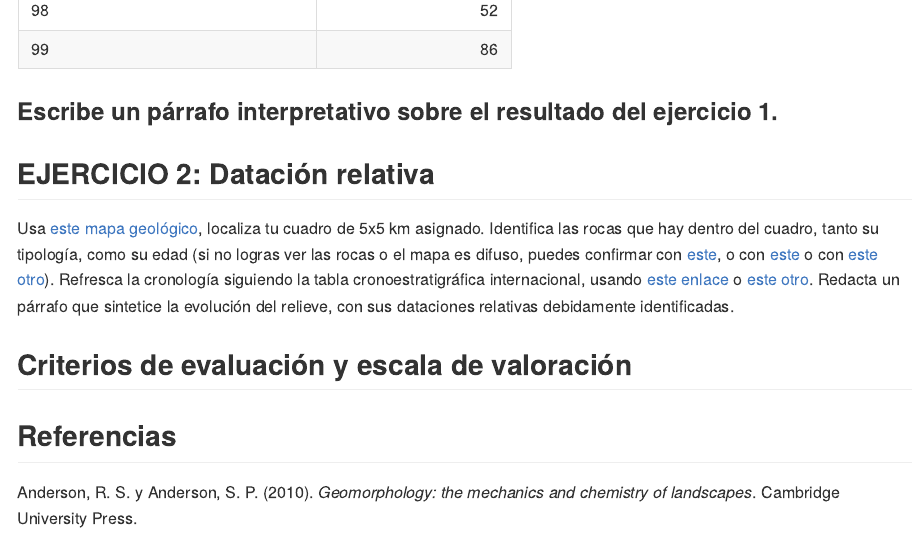
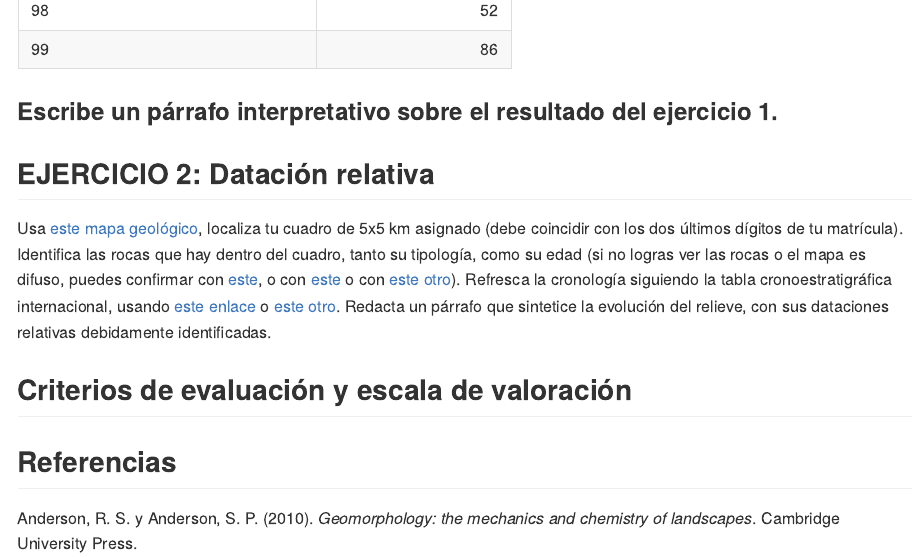
Before and after one commit to geomorfologia-202302/practica-01, an R Markdown document (practica-03.Rmd): the page in a window 1100 px wide, from 4310 px down. The pictures show the output file practica-03.md that the author committed with the source, drawn offline in the style of GitHub.

Commit message:
UPDATE assignment 3

```diff
--- a/practica-03.Rmd
+++ b/practica-03.Rmd
@@ -41,7 +41,7 @@ knitr::kable(porc_df)
 
 ## EJERCICIO 2: Datación relativa
 
-Usa [este mapa geológico](data/practica-03/practica-03.jpg), localiza tu cuadro de 5x5 km asignado. Identifica las rocas que hay dentro del cuadro, tanto su tipología, como su edad (si no logras ver las rocas o el mapa es difuso, puedes confirmar con [este](https://drive.google.com/file/d/1NKyZjxzIedFq6Lq0bx-2YrGq5PtMh_r7/view), o con [este](data/practica-03/geo250k.jpg) o con [este otro](data/practica-03/geo250k.tif)). Refresca la cronología siguiendo la tabla cronoestratigráfica internacional, usando [este enlace](tabla-cronoestratigrafica-2021.pdf) o [este otro](https://stratigraphy.org/ICSchart/ChronostratChart2021-05Spanish.pdf). Redacta un párrafo que sintetice la evolución del relieve, con sus dataciones relativas debidamente identificadas.
+Usa [este mapa geológico](data/practica-03/practica-03.jpg), localiza tu cuadro de 5x5 km asignado (debe coincidir con los dos últimos dígitos de tu matrícula). Identifica las rocas que hay dentro del cuadro, tanto su tipología, como su edad (si no logras ver las rocas o el mapa es difuso, puedes confirmar con [este](https://drive.google.com/file/d/1NKyZjxzIedFq6Lq0bx-2YrGq5PtMh_r7/view), o con [este](data/practica-03/geo250k.jpg) o con [este otro](data/practica-03/geo250k.tif)). Refresca la cronología siguiendo la tabla cronoestratigráfica internacional, usando [este enlace](tabla-cronoestratigrafica-2021.pdf) o [este otro](https://stratigraphy.org/ICSchart/ChronostratChart2021-05Spanish.pdf). Redacta un párrafo que sintetice la evolución del relieve, con sus dataciones relativas debidamente identificadas.
 
 
 ## Criterios de evaluación y escala de valoración
```
Also changed, not shown: practica-03.md.
